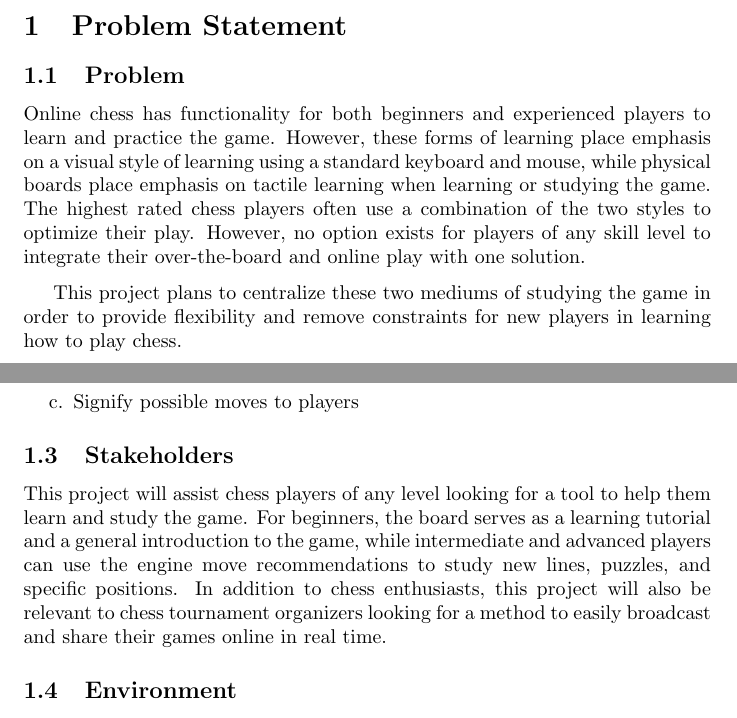
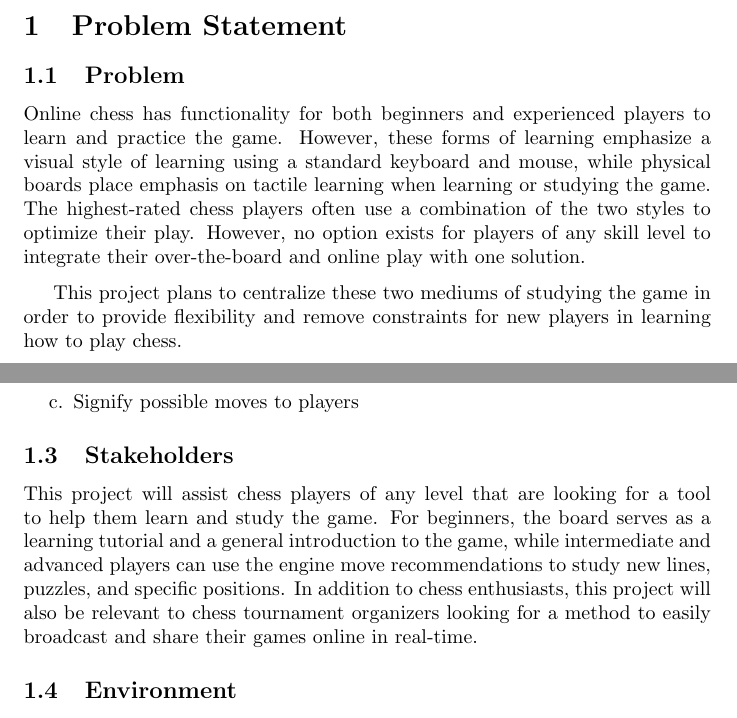
Before and after one commit to JonCels/chess-connect, a LaTeX document (docs/ProblemStatementAndGoals/ProblemStatement.tex): two parts of pages 1 and 2 of 4, joined at a grey line, cut so that both start at the same text. Compiled offline with pdfLaTeX.

Commit message:
proofreading

```diff
--- a/docs/ProblemStatementAndGoals/ProblemStatement.tex
+++ b/docs/ProblemStatementAndGoals/ProblemStatement.tex
@@ -34,8 +34,8 @@
 
 \subsection{Problem}
 {Online chess has functionality for both beginners and experienced players to learn and practice the game.
-However, these forms of learning place emphasis on a visual style of learning using a standard keyboard and mouse, while physical boards place emphasis on tactile learning when learning or studying the game.
-The highest rated chess players often use a combination of the two styles to optimize their play. However, no option exists for players of any skill level to integrate their over-the-board and online play with one solution.}
+However, these forms of learning emphasize a visual style of learning using a standard keyboard and mouse, while physical boards place emphasis on tactile learning when learning or studying the game.
+The highest-rated chess players often use a combination of the two styles to optimize their play. However, no option exists for players of any skill level to integrate their over-the-board and online play with one solution.}
 
 \medskip
 {This project plans to centralize these two mediums of studying the game in order to provide flexibility and remove constraints for new players in learning how to play chess.}
@@ -59,9 +59,9 @@ The highest rated chess players often use a combination of the two styles to opt
 \end{enumerate}
 
 \subsection{Stakeholders}
-{This project will assist chess players of any level looking for a tool to help them learn and study the game.
+{This project will assist chess players of any level that are looking for a tool to help them learn and study the game.
 For beginners, the board serves as a learning tutorial and a general introduction to the game, while intermediate and advanced players can use the engine move recommendations to study new lines, puzzles, and specific positions.
-In addition to chess enthusiasts, this project will also be relevant to chess tournament organizers looking for a method to easily broadcast and share their games online in real time. }
+In addition to chess enthusiasts, this project will also be relevant to chess tournament organizers looking for a method to easily broadcast and share their games online in real-time. }
 
 \subsection{Environment}
 {Due to the web application component of our project, many of our languages will revolve around a standard full-stack development tech stack.
```
Also changed, not shown: docs/ProblemStatementAndGoals/ProblemStatement.pdf, docs/ProblemStatementAndGoals/ProblemStatement.tex (2 more changed lines).
